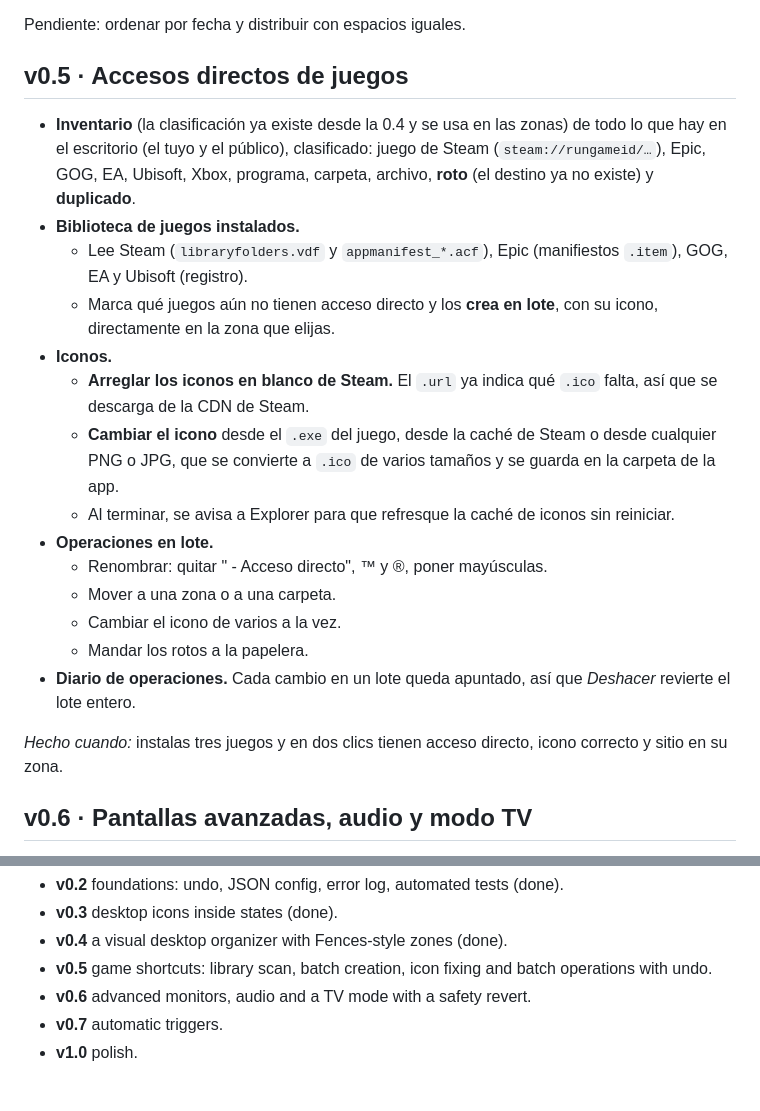
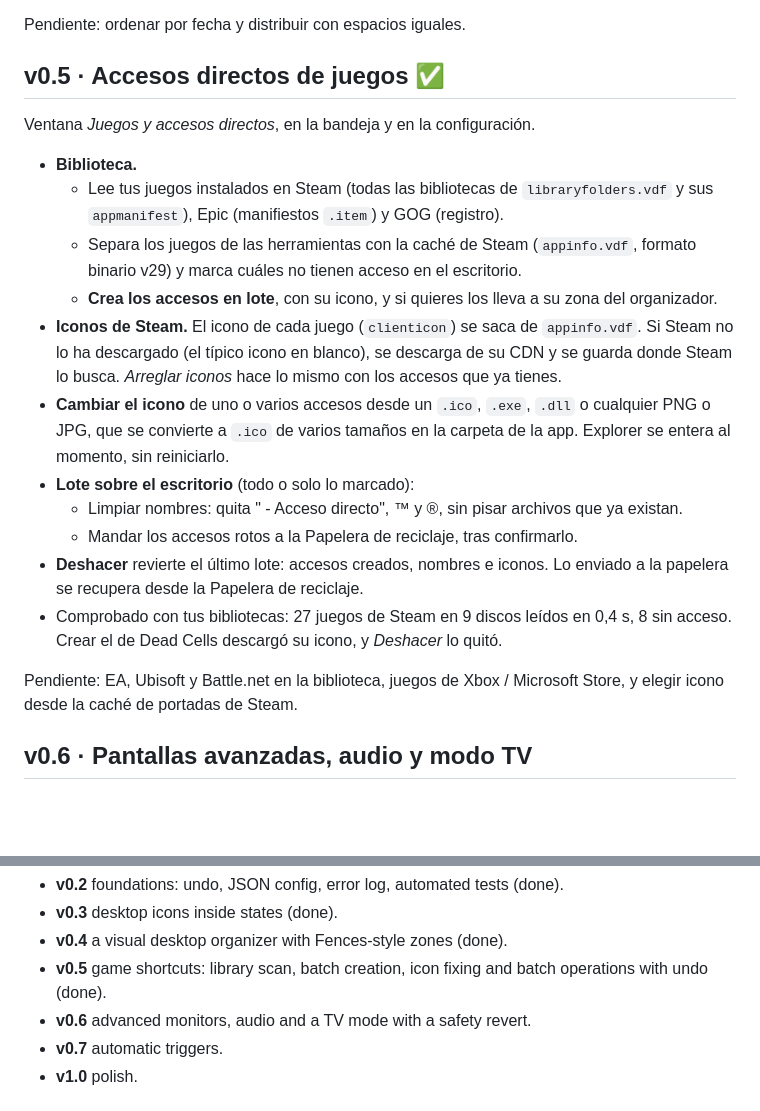
Before and after one commit to MajinSander/MajinDesktop, a Markdown page: ROADMAP.md, 2 parts joined by grey strips. GitHub-like rendering; blank space fills up the shorter version.

```diff
--- a/ROADMAP.md
+++ b/ROADMAP.md
@@ -65,24 +65,23 @@ Comprobado en tu escritorio (89 iconos, 24 de Steam detectados):
 
 Pendiente: ordenar por fecha y distribuir con espacios iguales.
 
-## v0.5 · Accesos directos de juegos
+## v0.5 · Accesos directos de juegos ✅
 
-- **Inventario** (la clasificación ya existe desde la 0.4 y se usa en las zonas) de todo lo que hay en el escritorio (el tuyo y el público), clasificado: juego de Steam (`steam://rungameid/…`), Epic, GOG, EA, Ubisoft, Xbox, programa, carpeta, archivo, **roto** (el destino ya no existe) y **duplicado**.
-- **Biblioteca de juegos instalados.**
-  - Lee Steam (`libraryfolders.vdf` y `appmanifest_*.acf`), Epic (manifiestos `.item`), GOG, EA y Ubisoft (registro).
-  - Marca qué juegos aún no tienen acceso directo y los **crea en lote**, con su icono, directamente en la zona que elijas.
-- **Iconos.**
-  - **Arreglar los iconos en blanco de Steam.** El `.url` ya indica qué `.ico` falta, así que se descarga de la CDN de Steam.
-  - **Cambiar el icono** desde el `.exe` del juego, desde la caché de Steam o desde cualquier PNG o JPG, que se convierte a `.ico` de varios tamaños y se guarda en la carpeta de la app.
-  - Al terminar, se avisa a Explorer para que refresque la caché de iconos sin reiniciar.
-- **Operaciones en lote.**
-  - Renombrar: quitar " - Acceso directo", ™ y ®, poner mayúsculas.
-  - Mover a una zona o a una carpeta.
-  - Cambiar el icono de varios a la vez.
-  - Mandar los rotos a la papelera.
-- **Diario de operaciones.** Cada cambio en un lote queda apuntado, así que *Deshacer* revierte el lote entero.
+Ventana *Juegos y accesos directos*, en la bandeja y en la configuración.
 
-*Hecho cuando:* instalas tres juegos y en dos clics tienen acceso directo, icono correcto y sitio en su zona.
+- **Biblioteca.**
+  - Lee tus juegos instalados en Steam (todas las bibliotecas de `libraryfolders.vdf` y sus `appmanifest`), Epic (manifiestos `.item`) y GOG (registro).
+  - Separa los juegos de las herramientas con la caché de Steam (`appinfo.vdf`, formato binario v29) y marca cuáles no tienen acceso en el escritorio.
+  - **Crea los accesos en lote**, con su icono, y si quieres los lleva a su zona del organizador.
+- **Iconos de Steam.** El icono de cada juego (`clienticon`) se saca de `appinfo.vdf`. Si Steam no lo ha descargado (el típico icono en blanco), se descarga de su CDN y se guarda donde Steam lo busca. *Arreglar iconos* hace lo mismo con los accesos que ya tienes.
+- **Cambiar el icono** de uno o varios accesos desde un `.ico`, `.exe`, `.dll` o cualquier PNG o JPG, que se convierte a `.ico` de varios tamaños en la carpeta de la app. Explorer se entera al momento, sin reiniciarlo.
+- **Lote sobre el escritorio** (todo o solo lo marcado):
+  - Limpiar nombres: quita " - Acceso directo", ™ y ®, sin pisar archivos que ya existan.
+  - Mandar los accesos rotos a la Papelera de reciclaje, tras confirmarlo.
+- **Deshacer** revierte el último lote: accesos creados, nombres e iconos. Lo enviado a la papelera se recupera desde la Papelera de reciclaje.
+- Comprobado con tus bibliotecas: 27 juegos de Steam en 9 discos leídos en 0,4 s, 8 sin acceso. Crear el de Dead Cells descargó su icono, y *Deshacer* lo quitó.
+
+Pendiente: EA, Ubisoft y Battle.net en la biblioteca, juegos de Xbox / Microsoft Store, y elegir icono desde la caché de portadas de Steam.
 
 ## v0.6 · Pantallas avanzadas, audio y modo TV
 
@@ -141,7 +140,7 @@ Tu TV es una Samsung Crystal UHD de 2024 en modo juego: el estado *Modo TV* irá
 - **v0.2** foundations: undo, JSON config, error log, automated tests (done).
 - **v0.3** desktop icons inside states (done).
 - **v0.4** a visual desktop organizer with Fences-style zones (done).
-- **v0.5** game shortcuts: library scan, batch creation, icon fixing and batch operations with undo.
+- **v0.5** game shortcuts: library scan, batch creation, icon fixing and batch operations with undo (done).
 - **v0.6** advanced monitors, audio and a TV mode with a safety revert.
 - **v0.7** automatic triggers.
 - **v1.0** polish.
```
Also changed, not shown: README.md (+11 -3 lines), docs/games.png (added), 10 other files.
